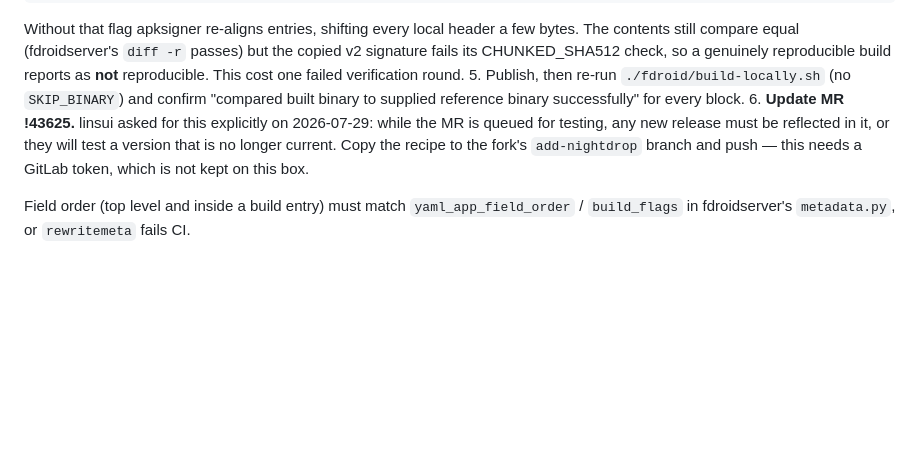
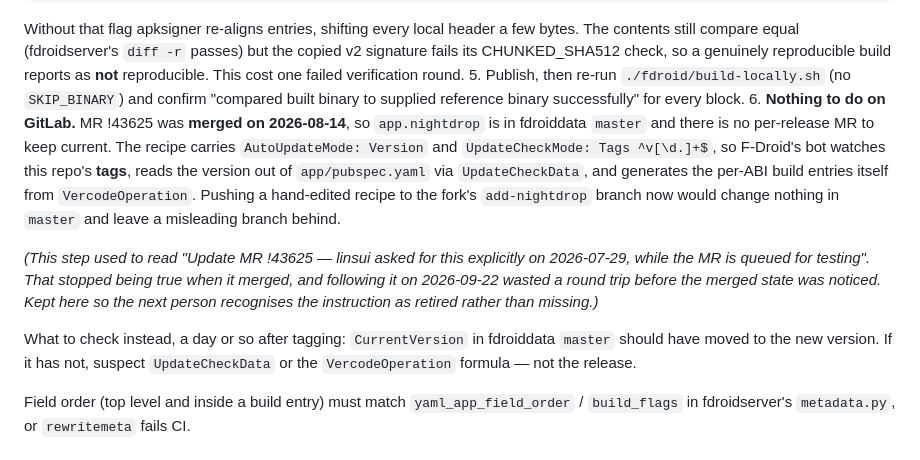
Before and after one commit to nightdropapp/nightdrop, a Markdown page: fdroid/README.md, the part around the change. Rendered like a GitHub page; blank space fills up the shorter version.

Commit message:
Retire the "update MR !43625" release step — it merged a month ago
Step 6 of the release checklist said to copy the recipe to the fork's
add-nightdrop branch because linsui needed a queued MR kept current. That MR
merged on 2026-08-14. app.nightdrop has been in fdroiddata master since, with
AutoUpdateMode: Version and UpdateCheckMode: Tags, so the bot reads the version
from app/pubspec.yaml at each tag and generates the per-ABI entries itself.

Following the old step on 2026-09-22 cost a round trip: a token was fetched, the
fork branch pulled, and only then did the merged state show up. Pushing a
hand-edited recipe there would have changed nothing in master and left a
misleading branch behind.

The retired instruction is quoted in place rather than deleted, so the next
person recognises it as withdrawn instead of wondering whether a step is
missing. What replaces it is a check with an actual failure signal: a day after
tagging, CurrentVersion in fdroiddata master should have moved; if it has not,
suspect UpdateCheckData or the VercodeOperation formula rather than the release.

docs/reproducible-builds.md called the recipe "submitted" for the same reason
and is corrected to "merged".

Co-Authored-By: Claude Opus 5 <noreply@anthropic.com>
Claude-Session: https://claude.ai/code/session_01Po7Fq3iTb6HSgjGwTESYE3

```diff
--- a/fdroid/README.md
+++ b/fdroid/README.md
@@ -108,10 +108,22 @@ apksigner sign --ks "$storeFile" --ks-key-alias "$keyAlias" \
    reproducible. This cost one failed verification round.
 5. Publish, then re-run `./fdroid/build-locally.sh` (no `SKIP_BINARY`) and confirm
    "compared built binary to supplied reference binary successfully" for every block.
-6. **Update MR !43625.** linsui asked for this explicitly on 2026-07-29: while the MR is queued
-   for testing, any new release must be reflected in it, or they will test a version that is no
-   longer current. Copy the recipe to the fork's `add-nightdrop` branch and push — this needs a
-   GitLab token, which is not kept on this box.
+6. **Nothing to do on GitLab.** MR !43625 was **merged on 2026-08-14**, so `app.nightdrop` is in
+   fdroiddata `master` and there is no per-release MR to keep current. The recipe carries
+   `AutoUpdateMode: Version` and `UpdateCheckMode: Tags ^v[\d.]+$`, so F-Droid's bot watches this
+   repo's **tags**, reads the version out of `app/pubspec.yaml` via `UpdateCheckData`, and
+   generates the per-ABI build entries itself from `VercodeOperation`. Pushing a hand-edited
+   recipe to the fork's `add-nightdrop` branch now would change nothing in `master` and leave a
+   misleading branch behind.
+
+   *(This step used to read "Update MR !43625 — linsui asked for this explicitly on 2026-07-29,
+   while the MR is queued for testing". That stopped being true when it merged, and following it
+   on 2026-09-22 wasted a round trip before the merged state was noticed. Kept here so the next
+   person recognises the instruction as retired rather than missing.)*
+
+   What to check instead, a day or so after tagging: `CurrentVersion` in fdroiddata `master`
+   should have moved to the new version. If it has not, suspect `UpdateCheckData` or the
+   `VercodeOperation` formula — not the release.
 
 Field order (top level and inside a build entry) must match `yaml_app_field_order` /
 `build_flags` in fdroidserver's `metadata.py`, or `rewritemeta` fails CI.
```
Also changed, not shown: docs/reproducible-builds.md (+3 -2 lines).
